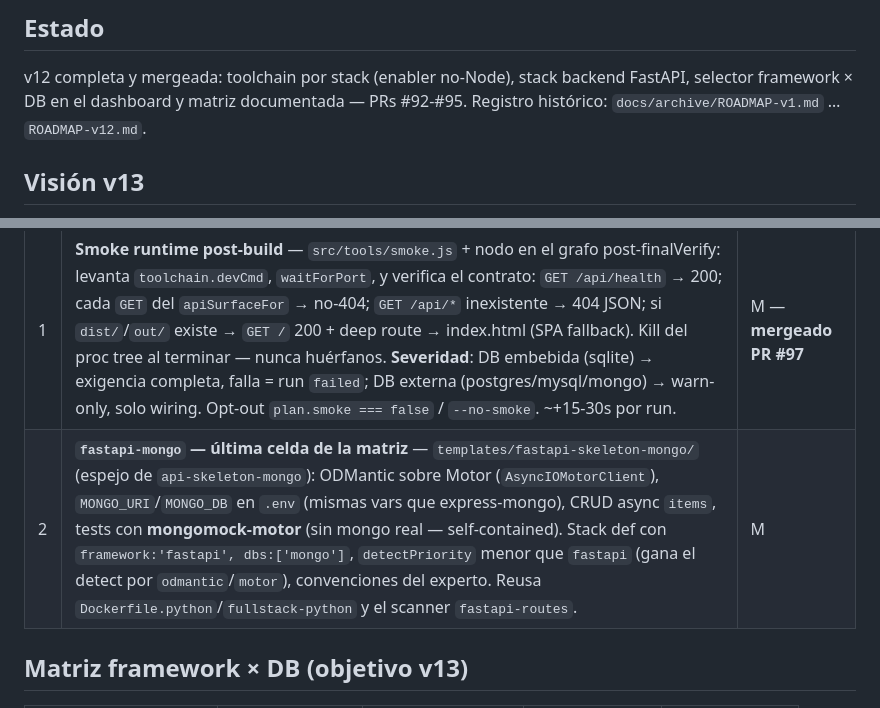
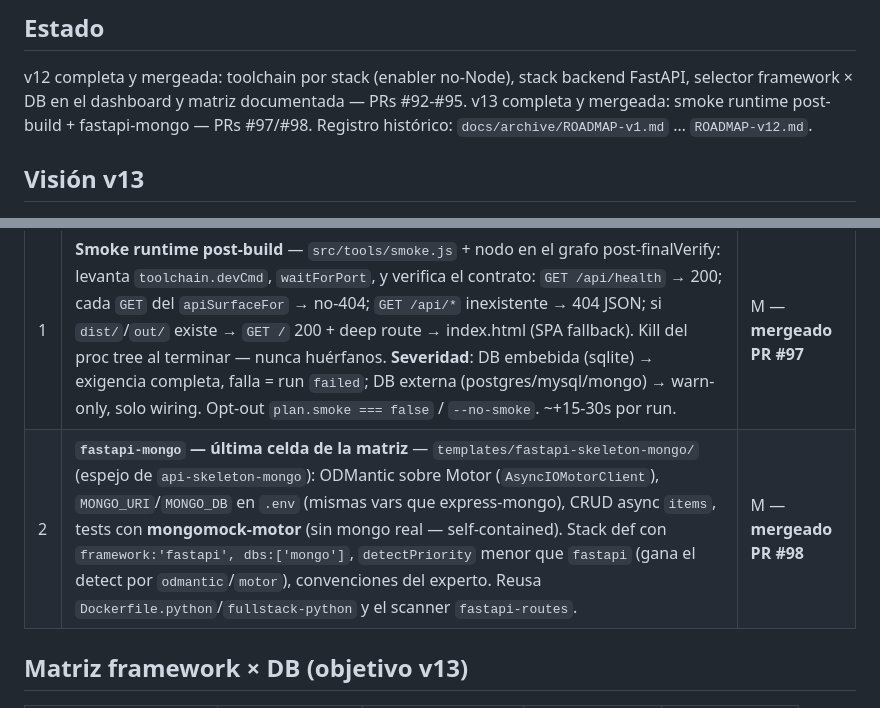
Before and after one commit to damianra/metabuilder-orchestrator, a Markdown page: ROADMAP.md, 2 parts joined by grey strips. Rendered like a GitHub page.

Commit message:
docs: roadmap v13 cerrado (#99)
Generated with [Devin](https://devin.ai)

Co-authored-by: Devin <158243242+devin-ai-integration[bot]@users.noreply.github.com>

```diff
--- a/ROADMAP.md
+++ b/ROADMAP.md
@@ -4,7 +4,8 @@
 
 v12 completa y mergeada: toolchain por stack (enabler no-Node), stack
 backend FastAPI, selector framework × DB en el dashboard y matriz
-documentada — PRs #92-#95. Registro histórico:
+documentada — PRs #92-#95. v13 completa y mergeada: smoke runtime
+post-build + fastapi-mongo — PRs #97/#98. Registro histórico:
 `docs/archive/ROADMAP-v1.md` … `ROADMAP-v12.md`.
 
 ## Visión v13
@@ -22,7 +23,7 @@ v12, no porque se abra una nueva dirección.
 | # | Tarea | Esfuerzo |
 | --- | --- | --- |
 | 1 | **Smoke runtime post-build** — `src/tools/smoke.js` + nodo en el grafo post-finalVerify: levanta `toolchain.devCmd`, `waitForPort`, y verifica el contrato: `GET /api/health` → 200; cada `GET` del `apiSurfaceFor` → no-404; `GET /api/*` inexistente → 404 JSON; si `dist/`/`out/` existe → `GET /` 200 + deep route → index.html (SPA fallback). Kill del proc tree al terminar — nunca huérfanos. **Severidad**: DB embebida (sqlite) → exigencia completa, falla = run `failed`; DB externa (postgres/mysql/mongo) → warn-only, solo wiring. Opt-out `plan.smoke === false` / `--no-smoke`. ~+15-30s por run. | M — **mergeado PR #97** |
-| 2 | **`fastapi-mongo` — última celda de la matriz** — `templates/fastapi-skeleton-mongo/` (espejo de `api-skeleton-mongo`): ODMantic sobre Motor (`AsyncIOMotorClient`), `MONGO_URI`/`MONGO_DB` en `.env` (mismas vars que express-mongo), CRUD async `items`, tests con **mongomock-motor** (sin mongo real — self-contained). Stack def con `framework:'fastapi', dbs:['mongo']`, `detectPriority` menor que `fastapi` (gana el detect por `odmantic`/`motor`), convenciones del experto. Reusa `Dockerfile.python`/`fullstack-python` y el scanner `fastapi-routes`. | M |
+| 2 | **`fastapi-mongo` — última celda de la matriz** — `templates/fastapi-skeleton-mongo/` (espejo de `api-skeleton-mongo`): ODMantic sobre Motor (`AsyncIOMotorClient`), `MONGO_URI`/`MONGO_DB` en `.env` (mismas vars que express-mongo), CRUD async `items`, tests con **mongomock-motor** (sin mongo real — self-contained). Stack def con `framework:'fastapi', dbs:['mongo']`, `detectPriority` menor que `fastapi` (gana el detect por `odmantic`/`motor`), convenciones del experto. Reusa `Dockerfile.python`/`fullstack-python` y el scanner `fastapi-routes`. | M — **mergeado PR #98** |
 
 ## Matriz framework × DB (objetivo v13)
 
```
